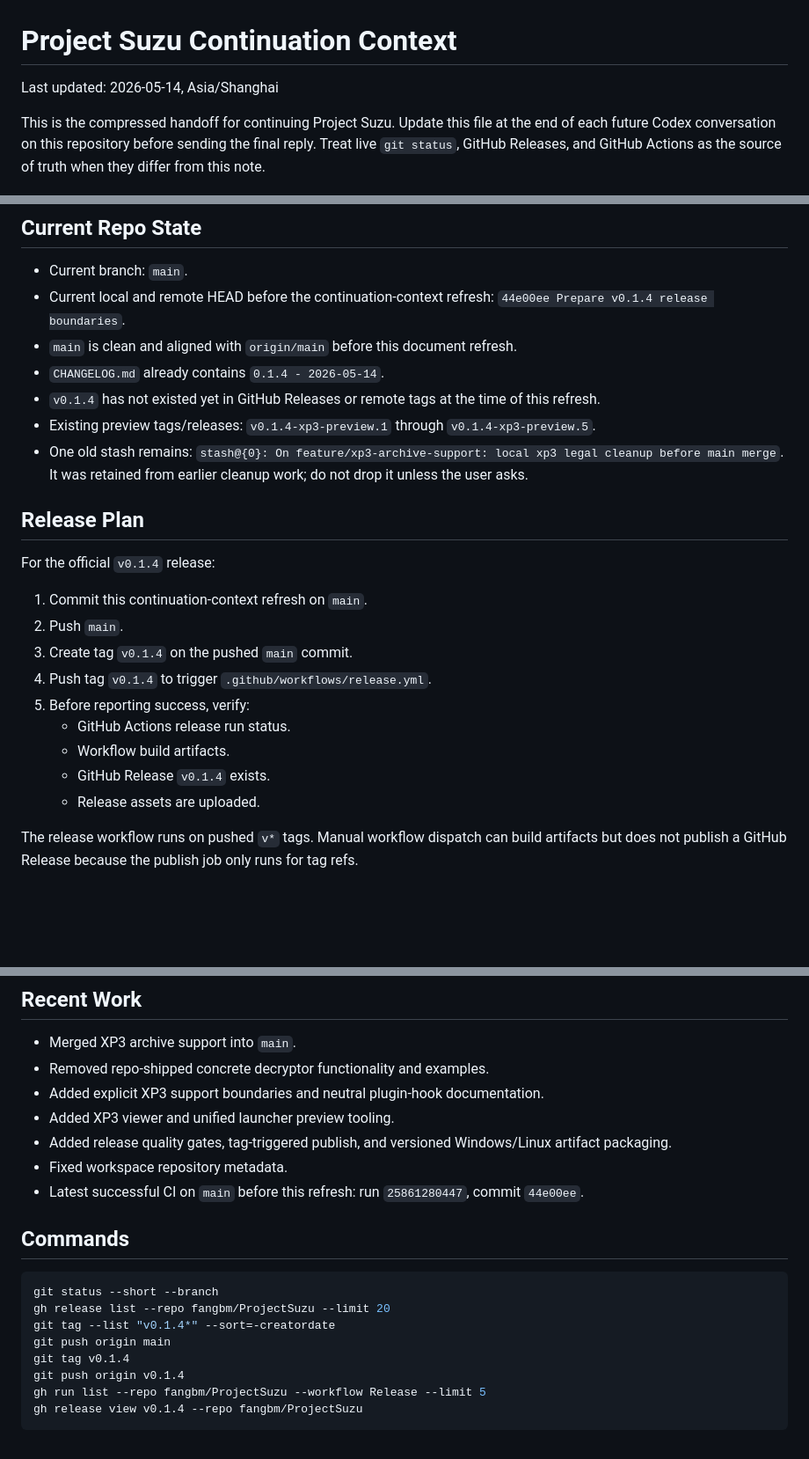
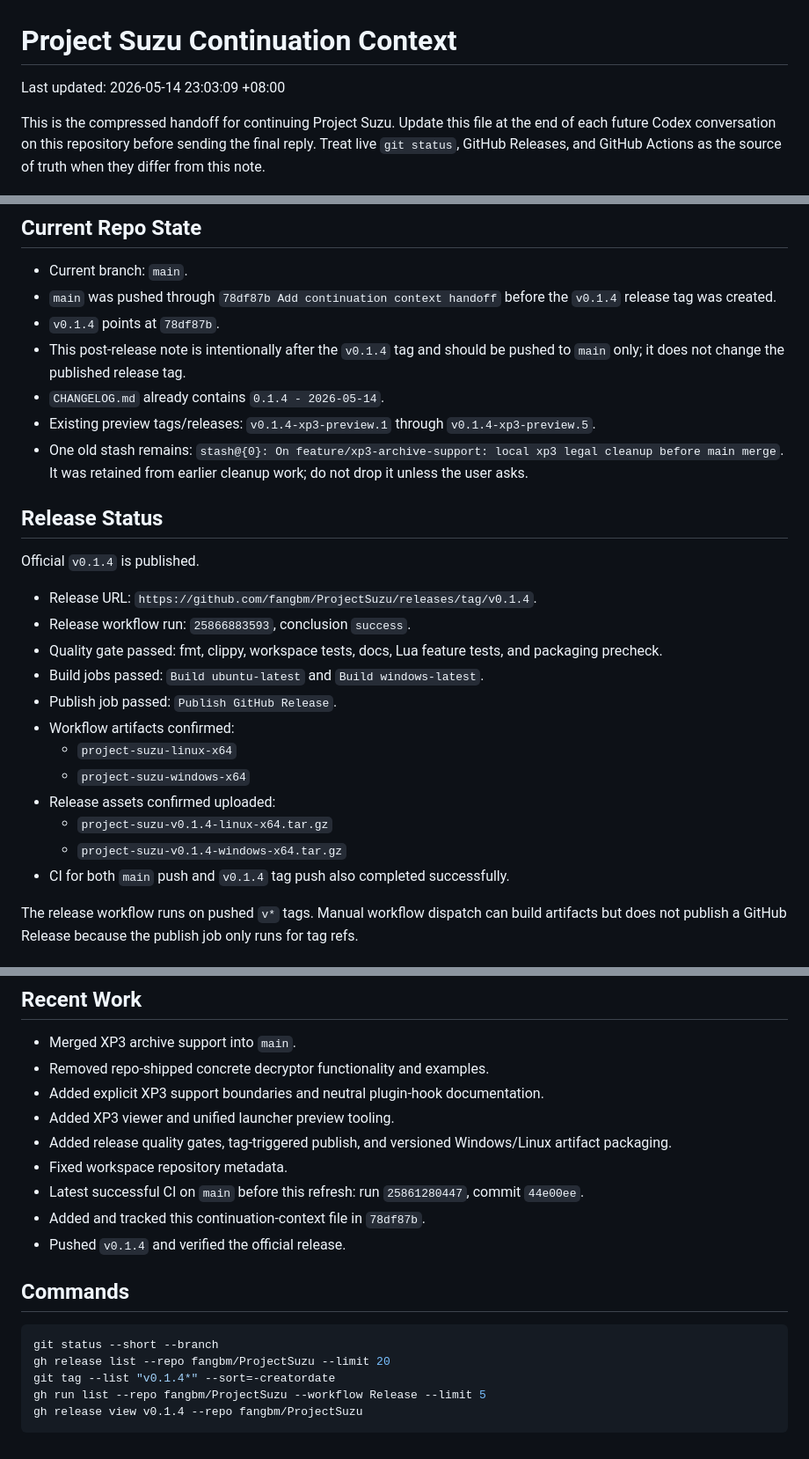
Before and after one commit to fangbm/ProjectSuzu, a Markdown page: docs/project-continuation-context.md, 3 parts joined by grey strips. Shown at 88% size. GitHub-like rendering; blank space fills up the shorter version.

Commit message:
Update continuation context after v0.1.4 release

````diff
--- a/docs/project-continuation-context.md
+++ b/docs/project-continuation-context.md
@@ -1,6 +1,6 @@
 # Project Suzu Continuation Context
 
-Last updated: 2026-05-14, Asia/Shanghai
+Last updated: 2026-05-14 23:03:09 +08:00
 
 This is the compressed handoff for continuing Project Suzu. Update this file at the end of each future Codex conversation on this repository before sending the final reply. Treat live `git status`, GitHub Releases, and GitHub Actions as the source of truth when they differ from this note.
 
@@ -16,26 +16,29 @@ This is the compressed handoff for continuing Project Suzu. Update this file at
 ## Current Repo State
 
 - Current branch: `main`.
-- Current local and remote HEAD before the continuation-context refresh: `44e00ee Prepare v0.1.4 release boundaries`.
-- `main` is clean and aligned with `origin/main` before this document refresh.
+- `main` was pushed through `78df87b Add continuation context handoff` before the `v0.1.4` release tag was created.
+- `v0.1.4` points at `78df87b`.
+- This post-release note is intentionally after the `v0.1.4` tag and should be pushed to `main` only; it does not change the published release tag.
 - `CHANGELOG.md` already contains `0.1.4 - 2026-05-14`.
-- `v0.1.4` has not existed yet in GitHub Releases or remote tags at the time of this refresh.
 - Existing preview tags/releases: `v0.1.4-xp3-preview.1` through `v0.1.4-xp3-preview.5`.
 - One old stash remains: `stash@{0}: On feature/xp3-archive-support: local xp3 legal cleanup before main merge`. It was retained from earlier cleanup work; do not drop it unless the user asks.
 
-## Release Plan
+## Release Status
 
-For the official `v0.1.4` release:
+Official `v0.1.4` is published.
 
-1. Commit this continuation-context refresh on `main`.
-2. Push `main`.
-3. Create tag `v0.1.4` on the pushed `main` commit.
-4. Push tag `v0.1.4` to trigger `.github/workflows/release.yml`.
-5. Before reporting success, verify:
-   - GitHub Actions release run status.
-   - Workflow build artifacts.
-   - GitHub Release `v0.1.4` exists.
-   - Release assets are uploaded.
+- Release URL: `https://github.com/fangbm/ProjectSuzu/releases/tag/v0.1.4`.
+- Release workflow run: `25866883593`, conclusion `success`.
+- Quality gate passed: fmt, clippy, workspace tests, docs, Lua feature tests, and packaging precheck.
+- Build jobs passed: `Build ubuntu-latest` and `Build windows-latest`.
+- Publish job passed: `Publish GitHub Release`.
+- Workflow artifacts confirmed:
+  - `project-suzu-linux-x64`
+  - `project-suzu-windows-x64`
+- Release assets confirmed uploaded:
+  - `project-suzu-v0.1.4-linux-x64.tar.gz`
+  - `project-suzu-v0.1.4-windows-x64.tar.gz`
+- CI for both `main` push and `v0.1.4` tag push also completed successfully.
 
 The release workflow runs on pushed `v*` tags. Manual workflow dispatch can build artifacts but does not publish a GitHub Release because the publish job only runs for tag refs.
 
@@ -69,6 +72,8 @@ The release workflow runs on pushed `v*` tags. Manual workflow dispatch can buil
 - Added release quality gates, tag-triggered publish, and versioned Windows/Linux artifact packaging.
 - Fixed workspace repository metadata.
 - Latest successful CI on `main` before this refresh: run `25861280447`, commit `44e00ee`.
+- Added and tracked this continuation-context file in `78df87b`.
+- Pushed `v0.1.4` and verified the official release.
 
 ## Commands
 
@@ -76,9 +81,6 @@ The release workflow runs on pushed `v*` tags. Manual workflow dispatch can buil
 git status --short --branch
 gh release list --repo fangbm/ProjectSuzu --limit 20
 git tag --list "v0.1.4*" --sort=-creatordate
-git push origin main
-git tag v0.1.4
-git push origin v0.1.4
 gh run list --repo fangbm/ProjectSuzu --workflow Release --limit 5
 gh release view v0.1.4 --repo fangbm/ProjectSuzu
 ```
````
